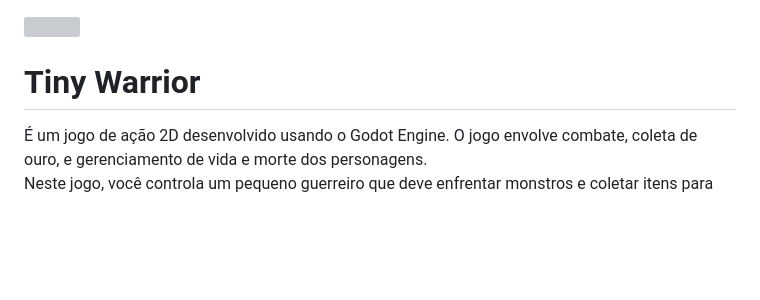
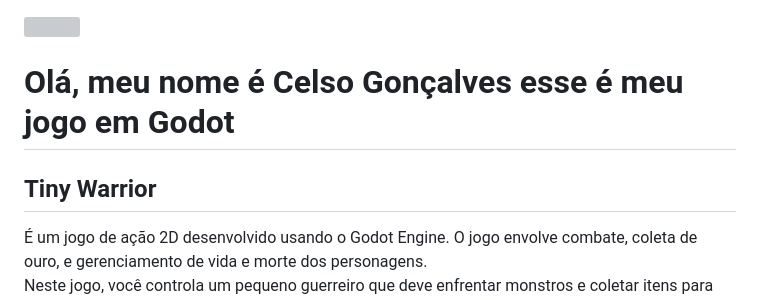
Before and after one commit to goncl/Tiny-Warrior, a Markdown page: README.md, the part around the change. GitHub-like rendering; blank space fills up the shorter version; grey boxes are pictures that could not be loaded.

```diff
--- a/README.md
+++ b/README.md
@@ -1,7 +1,8 @@
-
 ![](addons/Foto/logo.png)
 
-# Tiny Warrior
+# Olá, meu nome é Celso Gonçalves esse é meu jogo em Godot
+
+## Tiny Warrior
 É um jogo de ação 2D desenvolvido usando o Godot Engine.
 O jogo envolve combate, coleta de ouro, e gerenciamento de vida e  morte dos personagens.
 Neste jogo, você controla um pequeno guerreiro que deve enfrentar monstros e coletar itens para
```
